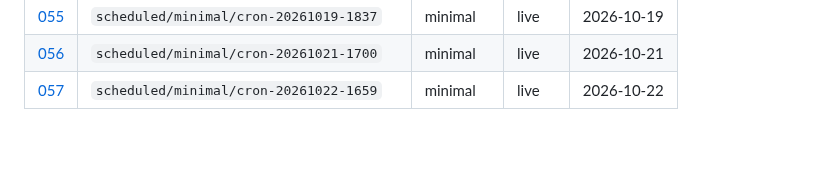
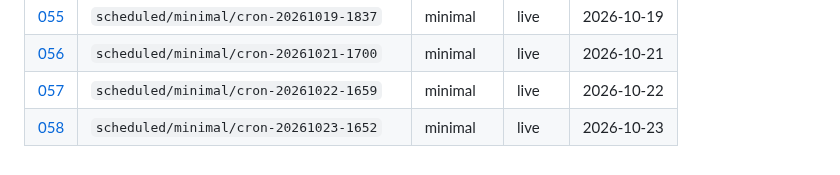
Before and after one commit to aadya-khanna/li-agentic-simulation, a Markdown page: research/runs/README.md, the part around the change. Rendered like a GitHub page; blank space fills up the shorter version.

Commit message:
research(runs): automated note from scheduled 7-day season
Generated by .github/workflows/scheduled-season.yml

```diff
--- a/research/runs/README.md
+++ b/research/runs/README.md
@@ -61,3 +61,4 @@ Full **7-day** seasons only. No smoke or truncated runs.
 | [055](055-scheduled-minimal-cron-20261019-1837.md) | `scheduled/minimal/cron-20261019-1837` | minimal | live | 2026-10-19 |
 | [056](056-scheduled-minimal-cron-20261021-1700.md) | `scheduled/minimal/cron-20261021-1700` | minimal | live | 2026-10-21 |
 | [057](057-scheduled-minimal-cron-20261022-1659.md) | `scheduled/minimal/cron-20261022-1659` | minimal | live | 2026-10-22 |
+| [058](058-scheduled-minimal-cron-20261023-1652.md) | `scheduled/minimal/cron-20261023-1652` | minimal | live | 2026-10-23 |
```
Also changed, not shown: research/runs/058-scheduled-minimal-cron-20261023-1652.md (added, +49 -0 lines).
